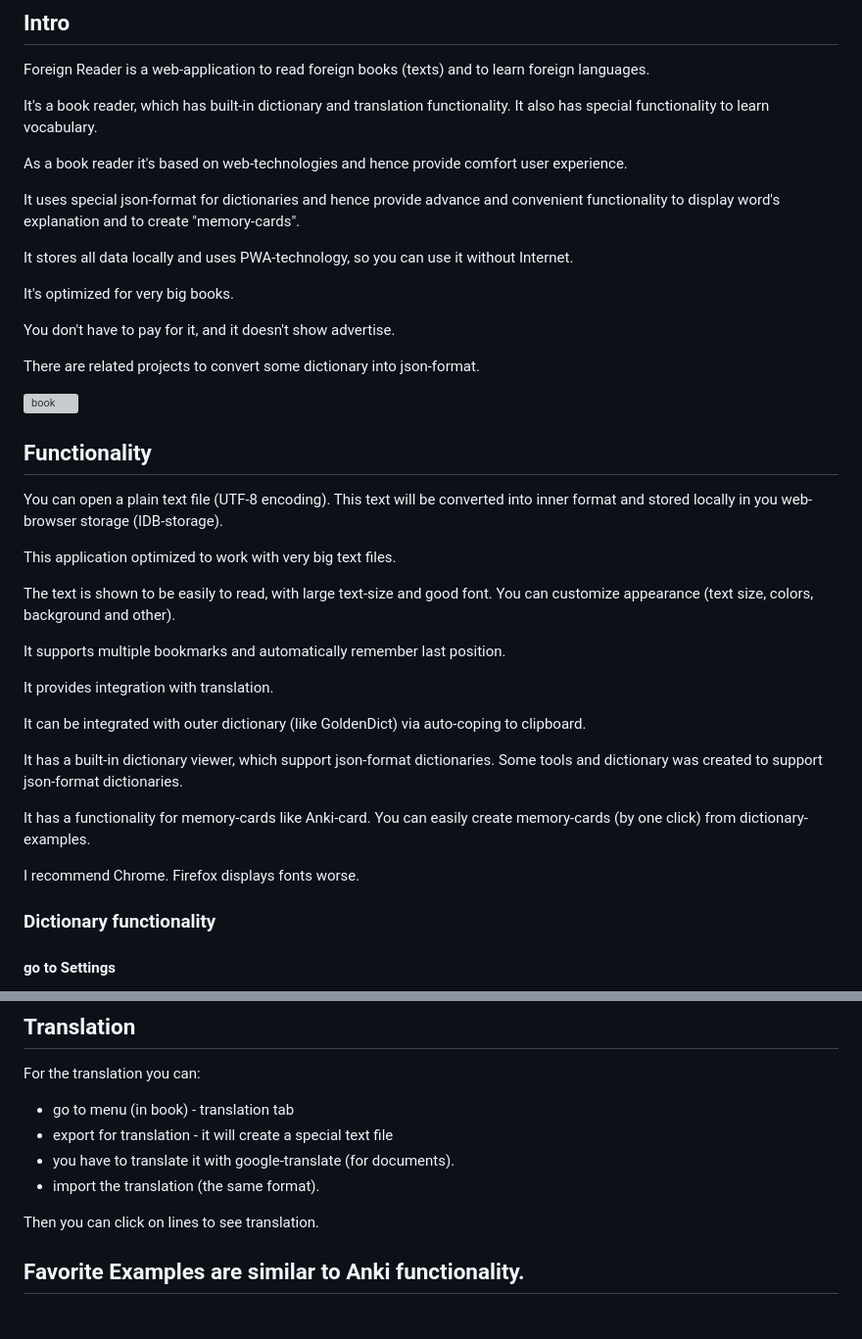
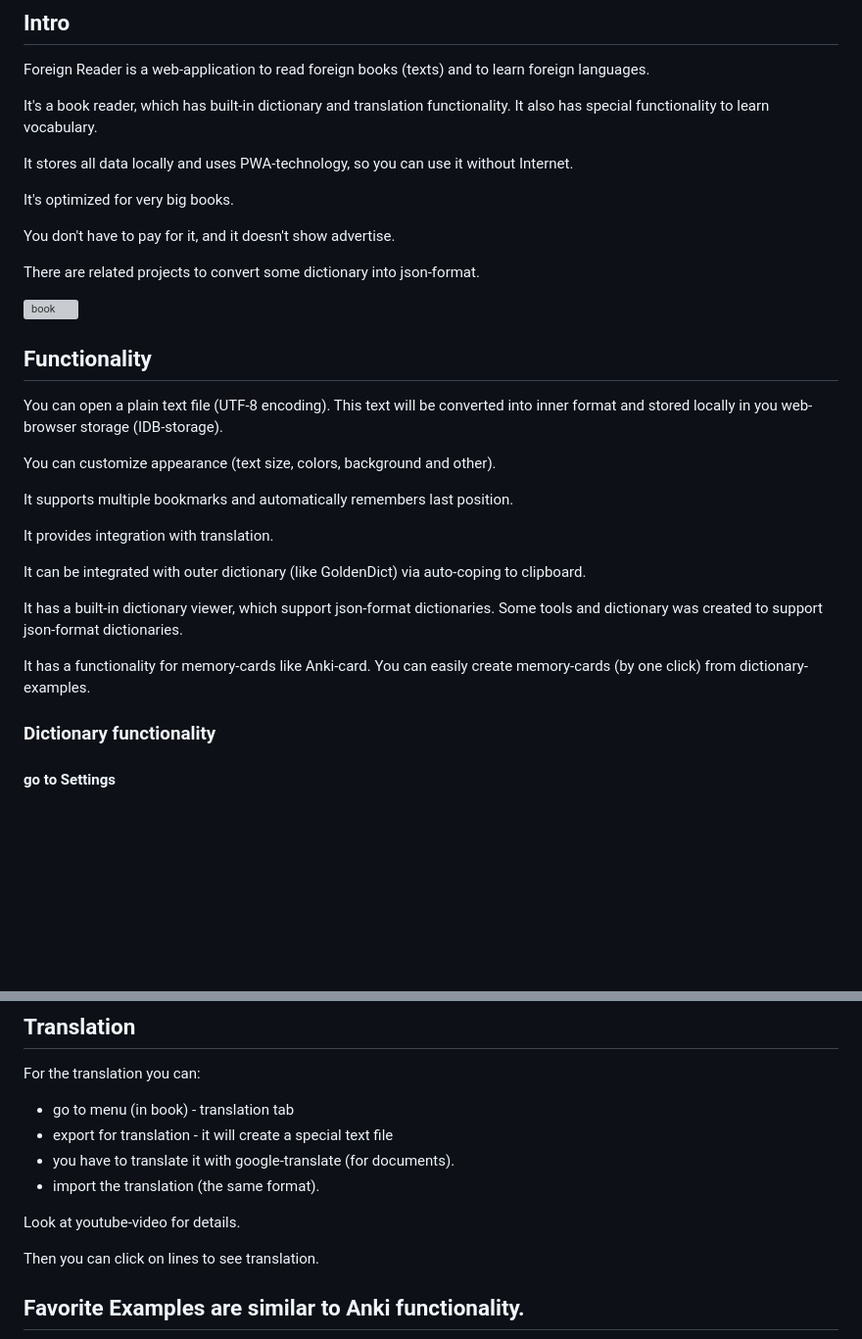
Before and after one commit to andrew2020wit/foreign-reader, a Markdown page: README.md, 2 parts joined by grey strips. Shown at 98% size. GitHub-like rendering; blank space fills up the shorter version; grey boxes are pictures that could not be loaded.

```diff
--- a/README.md
+++ b/README.md
@@ -10,11 +10,6 @@ Foreign Reader is a web-application to read foreign books (texts) and to learn f
 
 It's a book reader, which has built-in dictionary and translation functionality.
 It also has special functionality to learn vocabulary.
-
-As a book reader it's based on web-technologies and hence provide comfort user experience.
-
-It uses special json-format for dictionaries and hence provide advance and convenient functionality
-to display word's explanation and to create "memory-cards".
 
 It stores all data locally and uses PWA-technology, so you can use it without Internet.
 
@@ -32,12 +27,9 @@ You can open a plain text file (UTF-8 encoding).
 This text will be converted into inner format
 and stored locally in you web-browser storage (IDB-storage).
 
-This application optimized to work with very big text files.
-
-The text is shown to be easily to read, with large text-size and good font.
 You can customize appearance (text size, colors, background and other).
 
-It supports multiple bookmarks and automatically remember last position.
+It supports multiple bookmarks and automatically remembers last position.
 
 It provides integration with translation.
 
@@ -48,8 +40,6 @@ Some tools and dictionary was created to support json-format dictionaries.
 
 It has a functionality for memory-cards like Anki-card.
 You can easily create memory-cards (by one click) from dictionary-examples.
-
-I recommend Chrome. Firefox displays fonts worse.
 
 ### Dictionary functionality
 
@@ -93,6 +83,8 @@ For the translation you can:
 - export for translation - it will create a special text file
 - you have to translate it with google-translate (for documents).
 - import the translation (the same format).
+
+Look at youtube-video for details.
 
 Then you can click on lines to see translation.
 
```
